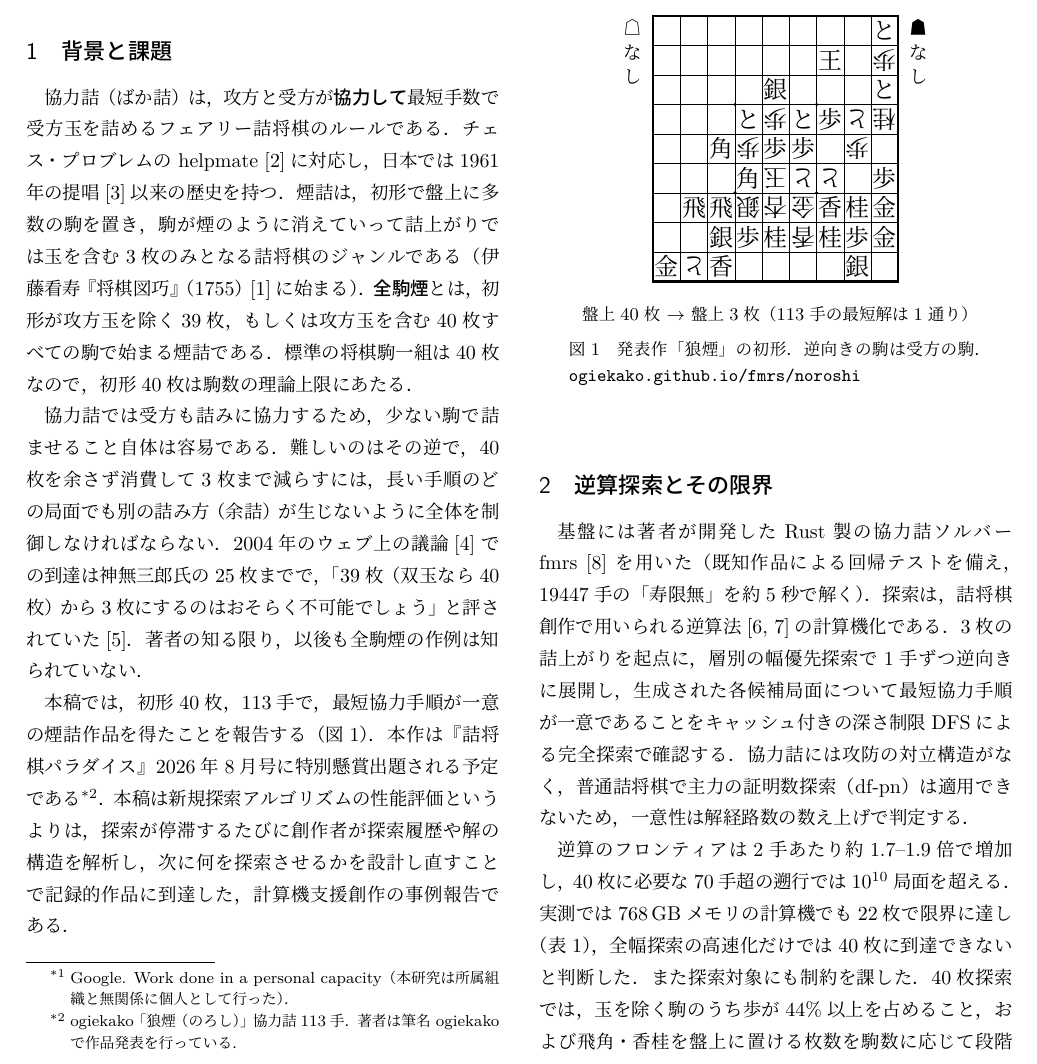
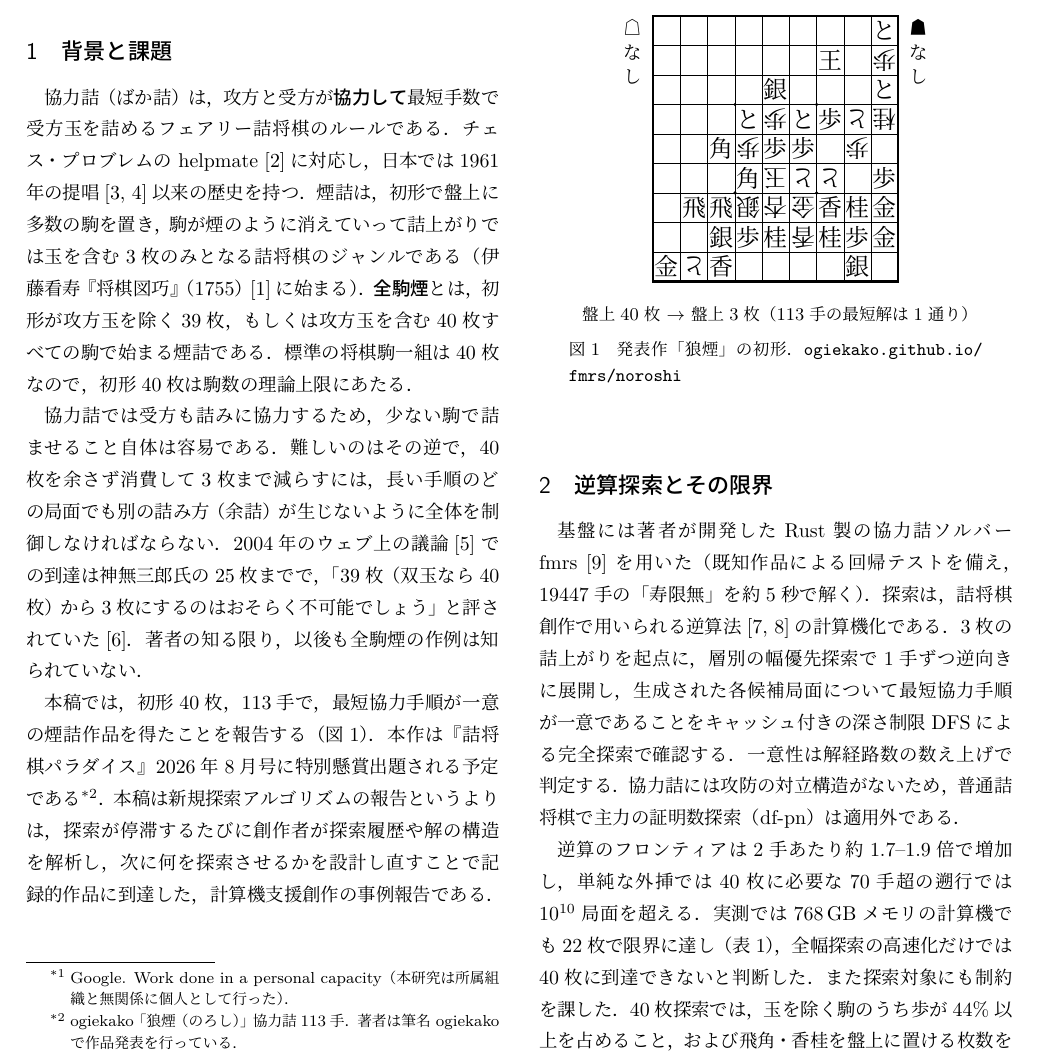
Before and after one commit to ogiekako/fmrs, a LaTeX document (paper/extended-abstract/extended-abstract.tex): part of page 1 of 2, cut so that both start at the same text. Compiled offline with LuaLaTeX.

Commit message:
fix(paper): 1961年の提唱に原典を引用し、PDF のリンク切れを修正
引用: helpmate は原典(Lange 1854)を挙げているのに 1961年の提唱だけ
後年の回顧記事を挙げていて非対称だった。原典(詰将棋パラダイス 67号)を
追加し、典拠として神無七郎氏の回顧記事を併記する形にした。

リンク: 横幅節約のため \url{} から scheme を削っていたため、PDF の
/URI も scheme 無しになりビューアから開けなかった(6件すべて)。
表示は短いまま href の宛先だけ完全な URL にする \weburl を導入。
fm の配布元は 443 番を開けていないため http 用の別マクロを用意した。
PDF から /URI を抽出し、6件すべてが到達可能な形式であることを確認済み。

あわせて LaTeX Workshop のツール定義に env.PATH を明示。
code serve-web が systemd --user から起動されるとシェルの rc を経由せず
PATH に texlive が入らないため、ポート変更等を機にビルドが落ちていた。

```diff
--- a/paper/extended-abstract/extended-abstract.tex
+++ b/paper/extended-abstract/extended-abstract.tex
@@ -19,6 +19,13 @@
   \fancyfoot[C]{\thepage}%
   \renewcommand{\headrulewidth}{0pt}%
 }
+
+% URL: 表示は scheme を省いて短く、リンク先は https:// 付きの完全な URL にする。
+% \weburl{} に scheme を書かないと PDF の /URI もそのまま scheme 無しになり、
+% ビューアから開けない（= リンク切れに見える）ため。
+\newcommand{\weburl}[1]{\href{https://#1}{\nolinkurl{#1}}}
+% http 専用のサイト用（fm の配布元は 443 番を開けていない）
+\newcommand{\weburlhttp}[1]{\href{http://#1}{\nolinkurl{#1}}}
 
 % 盤面図（paper/tools/sfen2tikz.py が生成する noroshi_board.tex 用）
 \newcommand{\koma}{\fontsize{13}{13}\selectfont}
@@ -57,7 +64,7 @@ Computer-Aided Composition through Stepwise Design and Refinement of Search Meth
 
 協力詰（ばか詰）は，攻方と受方が\emph{協力して}最短手数で受方玉を詰める
 フェアリー詰将棋のルールである．チェス・プロブレムの helpmate~\cite{lange}に
-対応し，日本では1961年の提唱\cite{kanna}以来の歴史を持つ．
+対応し，日本では1961年の提唱\cite{ogino,kanna}以来の歴史を持つ．
 煙詰は，初形で盤上に多数の駒を置き，駒が煙のように消えていって詰上がりでは
 玉を含む3枚のみとなる詰将棋のジャンルである
 （伊藤看寿『将棋図巧』（1755）\cite{zuko}に始まる）．
@@ -77,7 +84,7 @@ Computer-Aided Composition through Stepwise Design and Refinement of Search Meth
 報告する（図\ref{fig:noroshi}）．本作は『詰将棋パラダイス』2026年8月号に
 特別懸賞出題される予定である\footnote{ogiekako「狼煙（のろし）」協力詰113手．
 著者は筆名 ogiekako で作品発表を行っている．}．
-本稿は新規探索アルゴリズムの性能評価というよりは，探索が停滞するたびに創作者が
+本稿は新規探索アルゴリズムの報告というよりは，探索が停滞するたびに創作者が
 探索履歴や解の構造を解析し，次に何を探索させるかを設計し直すことで
 記録的作品に到達した，計算機支援創作の事例報告である．
 
@@ -85,8 +92,8 @@ Computer-Aided Composition through Stepwise Design and Refinement of Search Meth
 \centering
 \input{noroshi_board}\\[1mm]
 {\small 盤上40枚 $\to$ 盤上3枚（113手の最短解は1通り）}
-\caption{発表作「狼煙」の初形．逆向きの駒は受方の駒．
-\url{ogiekako.github.io/fmrs/noroshi}}
+\caption{発表作「狼煙」の初形．
+\weburl{ogiekako.github.io/fmrs/noroshi}}
 \label{fig:noroshi}
 \end{figure}
 
@@ -97,10 +104,10 @@ Computer-Aided Composition through Stepwise Design and Refinement of Search Meth
 逆算法\cite{hirose1998,hirose2026}の計算機化である．3枚の詰上がりを起点に，
 層別の幅優先探索で1手ずつ逆向きに展開し，生成された各候補局面について
 最短協力手順が一意であることをキャッシュ付きの深さ制限DFSによる完全探索で
-確認する．協力詰には攻防の対立構造がなく，普通詰将棋で主力の証明数探索（df-pn）は
-適用できないため，一意性は解経路数の数え上げで判定する．
+確認する．一意性は解経路数の数え上げで判定する．協力詰には攻防の対立構造がないため，普通詰将棋で主力の証明数探索（df-pn）は
+適用外である．
 
-逆算のフロンティアは2手あたり約1.7--1.9倍で増加し，40枚に必要な70手超の
+逆算のフロンティアは2手あたり約1.7--1.9倍で増加し，単純な外挿では40枚に必要な70手超の
 遡行では$10^{10}$局面を超える．実測では768\,GBメモリの計算機でも22枚で
 限界に達し（表\ref{tab:results}），全幅探索の高速化だけでは40枚に到達できないと
 判断した．また探索対象にも制約を課した．40枚探索では，玉を除く駒のうち歩が
```
Also changed, not shown: paper/extended-abstract/extended-abstract.pdf, paper/extended-abstract/extended-abstract.tex (13 more changed lines).
